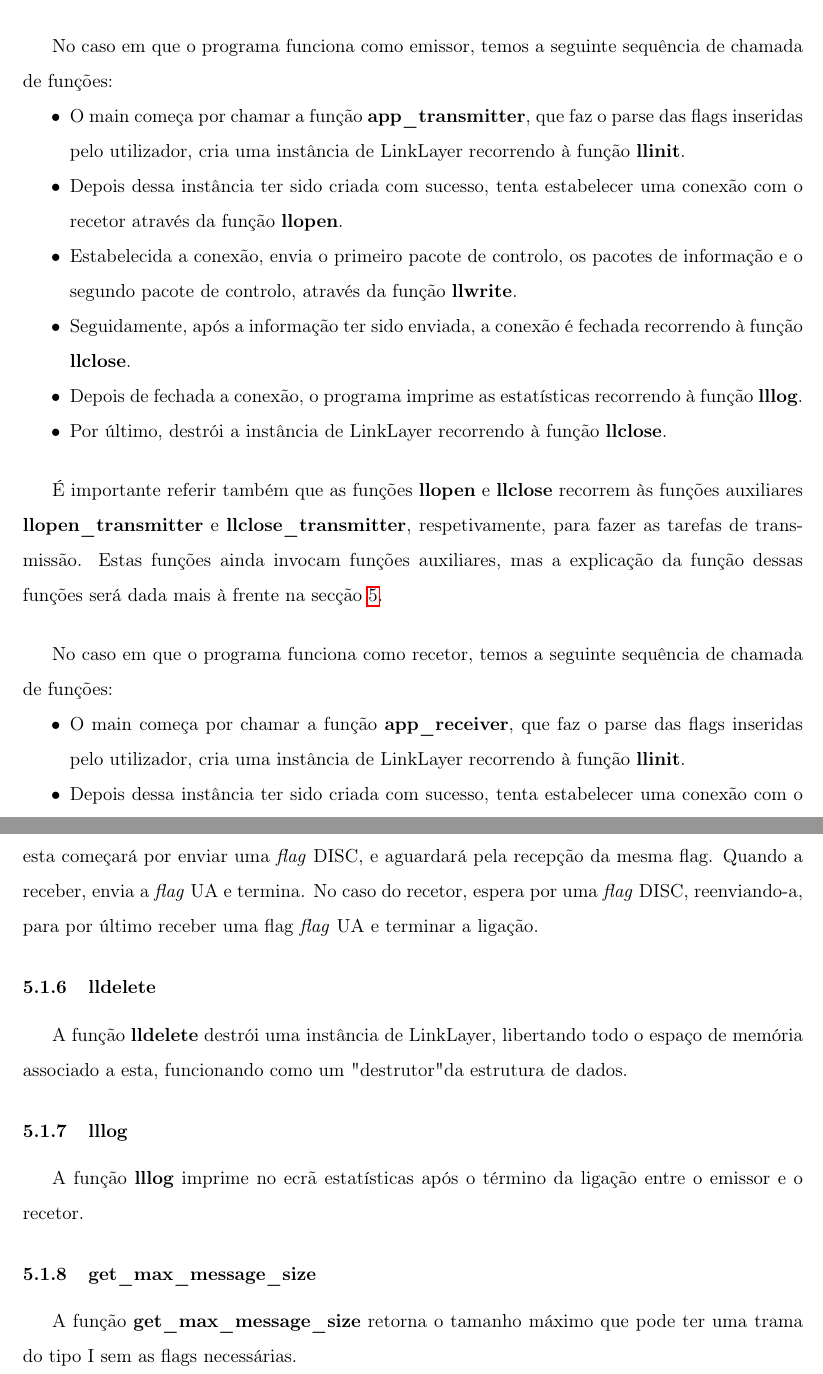
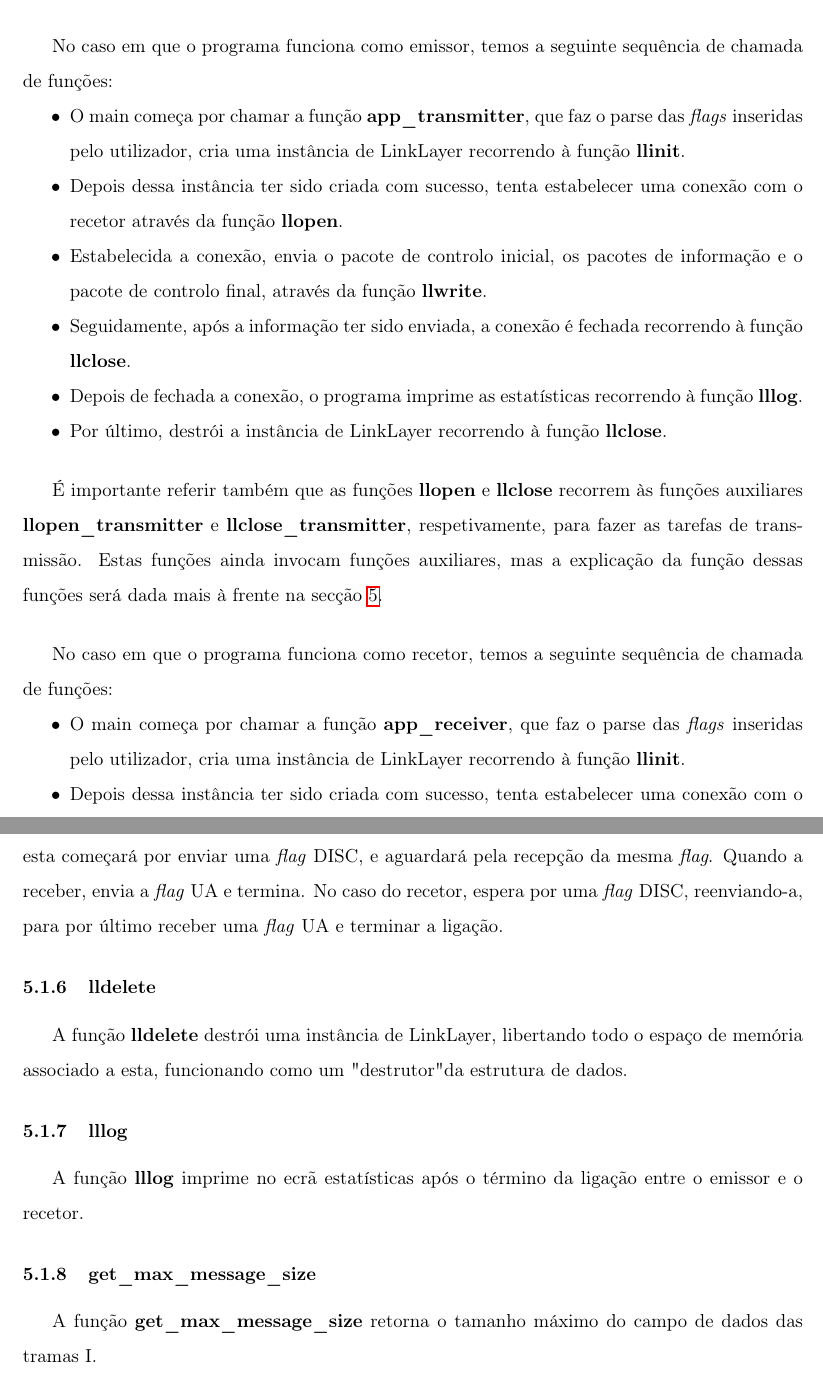
Before and after one commit to Sk0ut/RCOM-Projeto1, a LaTeX paper (relatorio1.tex): two parts of pages 5 and 7 of 11, joined at a grey line, cut so that both start at the same text. Compiled offline with pdfLaTeX.

Commit message:
Report double check

```diff
--- a/relatorio1.tex
+++ b/relatorio1.tex
@@ -185,9 +185,9 @@ A aplicação resultante do trabalho contém dois casos de uso: o caso em que o
 No caso em que o programa funciona como emissor, temos a seguinte sequência de chamada de funções:
 
 \begin{itemize}
-	\item O main começa por chamar a função \textbf{app\textunderscore transmitter}, que faz o parse das flags inseridas pelo utilizador, cria uma instância de LinkLayer recorrendo à função \textbf{llinit}.
+	\item O main começa por chamar a função \textbf{app\textunderscore transmitter}, que faz o parse das \textit{flags} inseridas pelo utilizador, cria uma instância de LinkLayer recorrendo à função \textbf{llinit}.
 	\item Depois dessa instância ter sido criada com sucesso, tenta estabelecer uma conexão com o recetor através da função \textbf{llopen}.
-	\item Estabelecida a conexão, envia o primeiro pacote de controlo, os pacotes de informação e o segundo pacote de controlo, através da função \textbf{llwrite}.
+	\item Estabelecida a conexão, envia o pacote de controlo inicial, os pacotes de informação e o pacote de controlo final, através da função \textbf{llwrite}.
 	\item Seguidamente, após a informação ter sido enviada, a conexão é fechada recorrendo à função \textbf{llclose}.
 	\item Depois de fechada a conexão, o programa imprime as estatísticas recorrendo à função \textbf{lllog}.
 	\item Por último, destrói a instância de LinkLayer recorrendo à função \textbf{llclose}.
@@ -202,7 +202,7 @@ No caso em que o programa funciona como emissor, temos a seguinte sequência de
 No caso em que o programa funciona como recetor, temos a seguinte sequência de chamada de funções:
 
 \begin{itemize}
-	\item O main começa por chamar a função \textbf{app\textunderscore receiver}, que faz o parse das flags inseridas pelo utilizador, cria uma instância de LinkLayer recorrendo à função \textbf{llinit}.
+	\item O main começa por chamar a função \textbf{app\textunderscore receiver}, que faz o parse das \textit{flags} inseridas pelo utilizador, cria uma instância de LinkLayer recorrendo à função \textbf{llinit}.
 	\item Depois dessa instância ter sido criada com sucesso, tenta estabelecer uma conexão com o transmissor através da função \textbf{llopen}.
 	\item Estabelecida a conexão, recebe o primeiro pacote de controlo, os pacotes de informação e o segundo pacote de controlo, através da função \textbf{llread}.
 	\item Seguidamente, após a informação ter sido recebida, a conexão é fechada recorrendo à função \textbf{llclose}.
@@ -261,7 +261,7 @@ Caso receba informação inválida, envia a \textit{flag} REJ. Caso contrário,
 
 \subsubsection{llclose}
 
-A função \textbf{llclose} é responsável por terminar a ligação. Se o invocador da função for o emissor, esta começará por enviar uma \textit{flag} DISC, e aguardará pela recepção da mesma flag. Quando a receber, envia a \textit{flag} UA e termina. No caso do recetor, espera por uma \textit{flag} DISC, reenviando-a, para por último receber uma flag \textit{flag} UA e terminar a ligação.
+A função \textbf{llclose} é responsável por terminar a ligação. Se o invocador da função for o emissor, esta começará por enviar uma \textit{flag} DISC, e aguardará pela recepção da mesma \textit{flag}. Quando a receber, envia a \textit{flag} UA e termina. No caso do recetor, espera por uma \textit{flag} DISC, reenviando-a, para por último receber uma \textit{flag} UA e terminar a ligação.
 
 \subsubsection{lldelete}
 
@@ -273,7 +273,7 @@ A função \textbf{lllog} imprime no ecrã estatísticas após o término da lig
 
 \subsubsection{get\textunderscore max\textunderscore message\textunderscore size}
 
-A função \textbf{get\textunderscore max\textunderscore message\textunderscore size} retorna o tamanho máximo que pode ter uma trama do tipo I sem as flags necessárias.
+A função \textbf{get\textunderscore max\textunderscore message\textunderscore size} retorna o tamanho máximo do campo de dados das tramas I.
 
 
 %%%%%%%%%%%%%
```
Also changed, not shown: relatorio1.pdf, relatorio1.tex (8 more changed lines).
